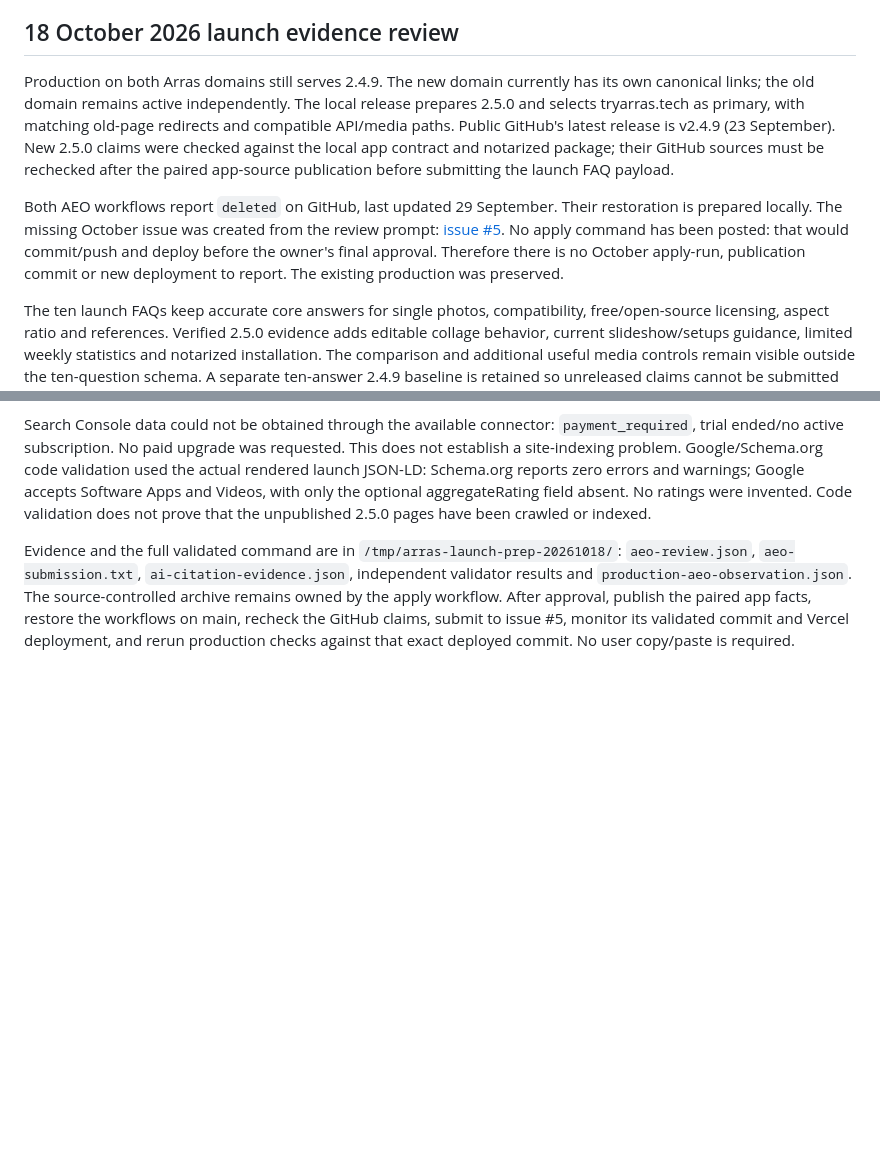
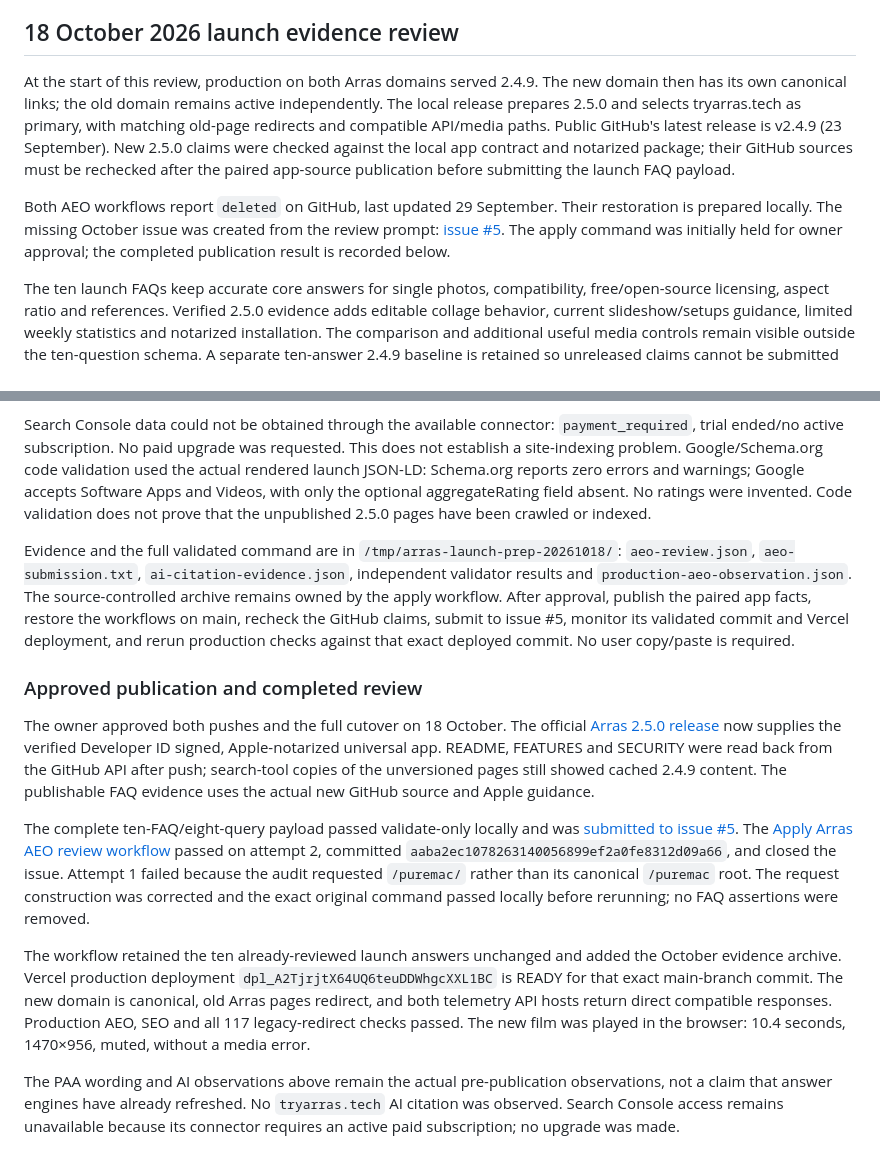
Before and after one commit to yashashwi-s/website, a Markdown page: docs/arras-aeo-roadmap.md, 2 parts joined by grey strips. Drawn GitHub-style; blank space fills up the shorter version.

```diff
--- a/docs/arras-aeo-roadmap.md
+++ b/docs/arras-aeo-roadmap.md
@@ -79,7 +79,7 @@ Each new page must have one H1, a direct answer after question headings, sources
 
 ## 18 October 2026 launch evidence review
 
-Production on both Arras domains still serves 2.4.9. The new domain currently
+At the start of this review, production on both Arras domains served 2.4.9. The new domain then
 has its own canonical links; the old domain remains active independently. The
 local release prepares 2.5.0 and selects tryarras.tech as primary, with matching
 old-page redirects and compatible API/media paths. Public GitHub's latest release
@@ -89,10 +89,7 @@ paired app-source publication before submitting the launch FAQ payload.
 
 Both AEO workflows report `deleted` on GitHub, last updated 29 September. Their
 restoration is prepared locally. The missing October issue was created from the
-review prompt: [issue #5](https://github.com/yashashwi-s/website/issues/5). No apply
-command has been posted: that would commit/push and deploy before the owner's
-final approval. Therefore there is no October apply-run, publication commit or
-new deployment to report. The existing production was preserved.
+review prompt: [issue #5](https://github.com/yashashwi-s/website/issues/5). The apply command was initially held for owner approval; the completed publication result is recorded below.
 
 The ten launch FAQs keep accurate core answers for single photos, compatibility,
 free/open-source licensing, aspect ratio and references. Verified 2.5.0 evidence
@@ -201,3 +198,33 @@ archive remains owned by the apply workflow. After approval, publish the paired
 app facts, restore the workflows on main, recheck the GitHub claims, submit to
 issue #5, monitor its validated commit and Vercel deployment, and rerun production
 checks against that exact deployed commit. No user copy/paste is required.
+
+### Approved publication and completed review
+
+The owner approved both pushes and the full cutover on 18 October. The official
+[Arras 2.5.0 release](https://github.com/yashashwi-s/Arras/releases/tag/v2.5.0)
+now supplies the verified Developer ID signed, Apple-notarized universal app.
+README, FEATURES and SECURITY were read back from the GitHub API after push;
+search-tool copies of the unversioned pages still showed cached 2.4.9 content.
+The publishable FAQ evidence uses the actual new GitHub source and Apple guidance.
+
+The complete ten-FAQ/eight-query payload passed validate-only locally and was
+[submitted to issue #5](https://github.com/yashashwi-s/website/issues/5#issuecomment-6246435731).
+The [Apply Arras AEO review workflow](https://github.com/yashashwi-s/website/actions/runs/39103213906)
+passed on attempt 2, committed `aaba2ec1078263140056899ef2a0fe8312d09a66`, and closed
+the issue. Attempt 1 failed because the audit requested `/puremac/` rather than
+its canonical `/puremac` root. The request construction was corrected and the
+exact original command passed locally before rerunning; no FAQ assertions were removed.
+
+The workflow retained the ten already-reviewed launch answers unchanged and
+added the October evidence archive. Vercel production deployment
+`dpl_A2TjrjtX64UQ6teuDDWhgcXXL1BC` is READY for that exact main-branch commit.
+The new domain is canonical, old Arras pages redirect, and both telemetry API
+hosts return direct compatible responses. Production AEO, SEO and all 117
+legacy-redirect checks passed. The new film was played in the browser: 10.4 seconds,
+1470×956, muted, without a media error.
+
+The PAA wording and AI observations above remain the actual pre-publication
+observations, not a claim that answer engines have already refreshed. No
+`tryarras.tech` AI citation was observed. Search Console access remains unavailable
+because its connector requires an active paid subscription; no upgrade was made.
```
Also changed, not shown: README.md (+12 -5 lines).
